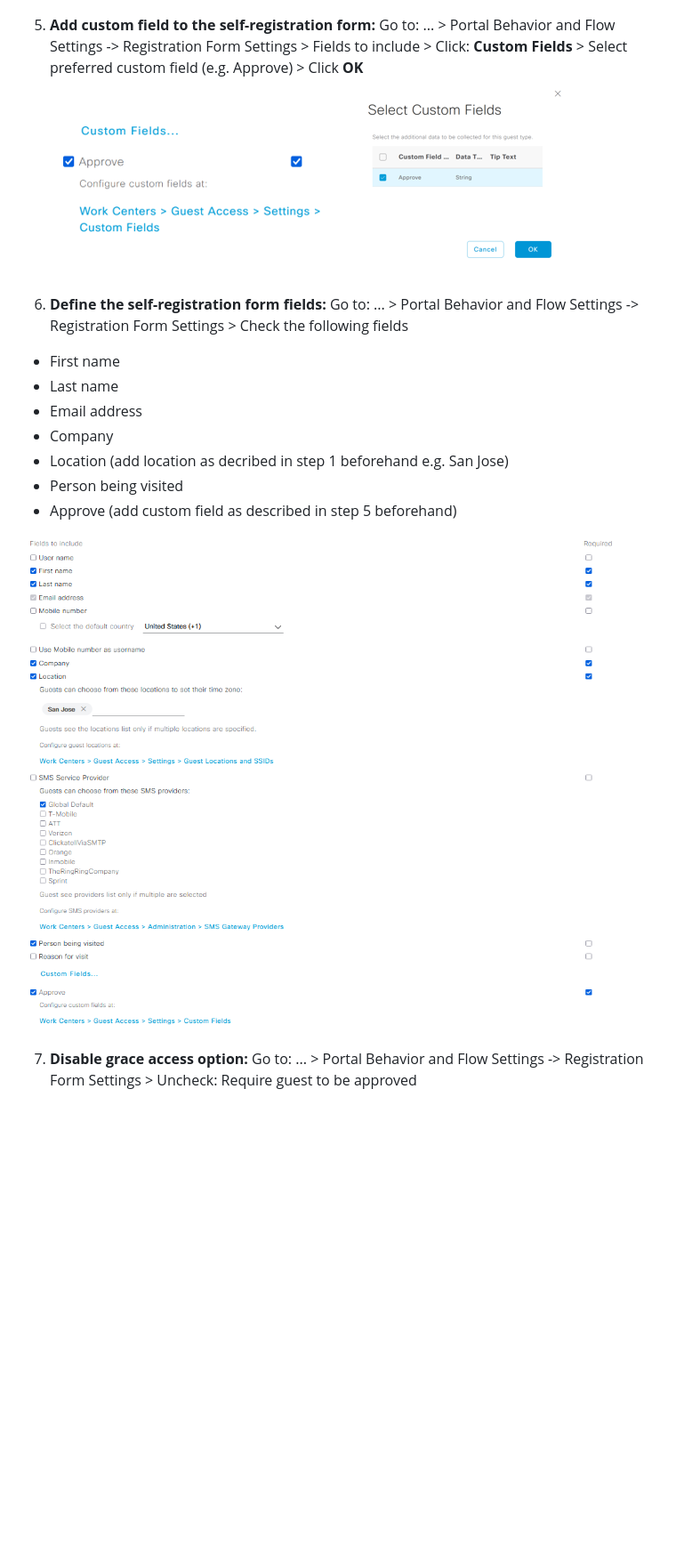
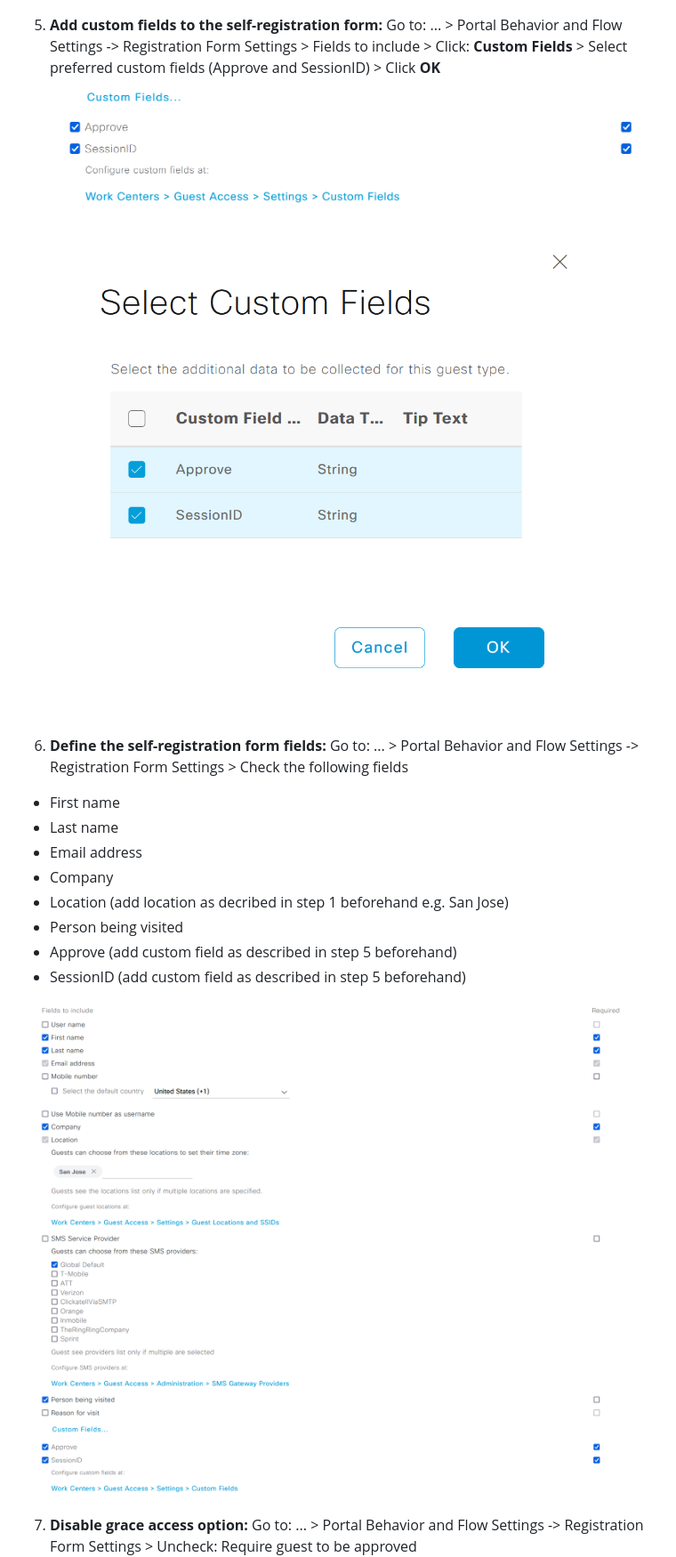
Before and after one commit to gve-sw/gve_devnet_ise_expanded_grace_period_guest_portal, a Markdown page: README.md, the part around one of its changes. Shown at 89% size. Rendered like a GitHub page; pictures changed too: IMAGES/addCustomField.png, IMAGES/addCustomField2.png, IMAGES/formfields.png; blank space fills up the shorter version.

```diff
--- a/README.md
+++ b/README.md
@@ -55,7 +67,7 @@ On the preferred Self-Registration Guest Portal page (under Work Centers > Guest
 4. **Set account validity to 14 days and guest type to Contractor (default):** Go to: ... > Portal Behavior and Flow Settings -> Registration Form Settings > Set: Assign to guest type **Contractor (default)** and Account valid for **14 Days**
   ![/IMAGES/validity.png](/IMAGES/validity.png)
 
-5. **Add custom field to the self-registration form:** Go to: ... > Portal Behavior and Flow Settings -> Registration Form Settings > Fields to include > Click: **Custom Fields** > Select preferred custom field (e.g. Approve) > Click **OK**
+5. **Add custom fields to the self-registration form:** Go to: ... > Portal Behavior and Flow Settings -> Registration Form Settings > Fields to include > Click: **Custom Fields** > Select preferred custom fields (Approve and SessionID) > Click **OK**
   ![/IMAGES/addCustomField.png](/IMAGES/addCustomField.png)
   ![/IMAGES/addCustomField2.png](/IMAGES/addCustomField2.png)
 
@@ -68,6 +80,7 @@ On the preferred Self-Registration Guest Portal page (under Work Centers > Guest
   * Location (add location as decribed in step 1 beforehand e.g. San Jose)
   * Person being visited
   * Approve (add custom field as described in step 5 beforehand)
+  * SessionID (add custom field as described in step 5 beforehand)
 
   ![/IMAGES/formfields.png](/IMAGES/formfields.png)
 
```
Also changed, not shown: other parts of README.md (+42 -14 lines), IMAGES/createCustomField.png, IMAGES/overview.png, 4 other files.
